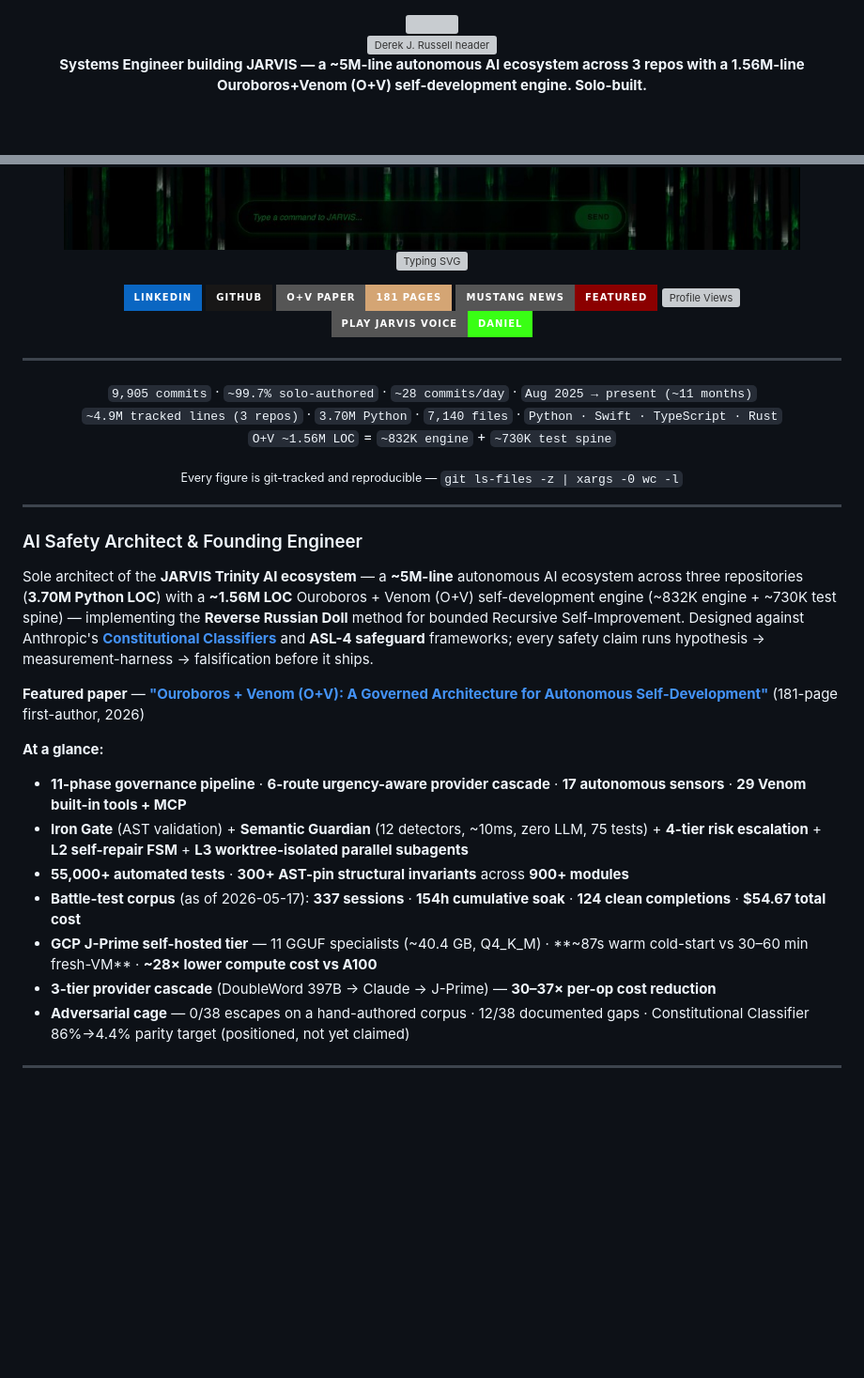
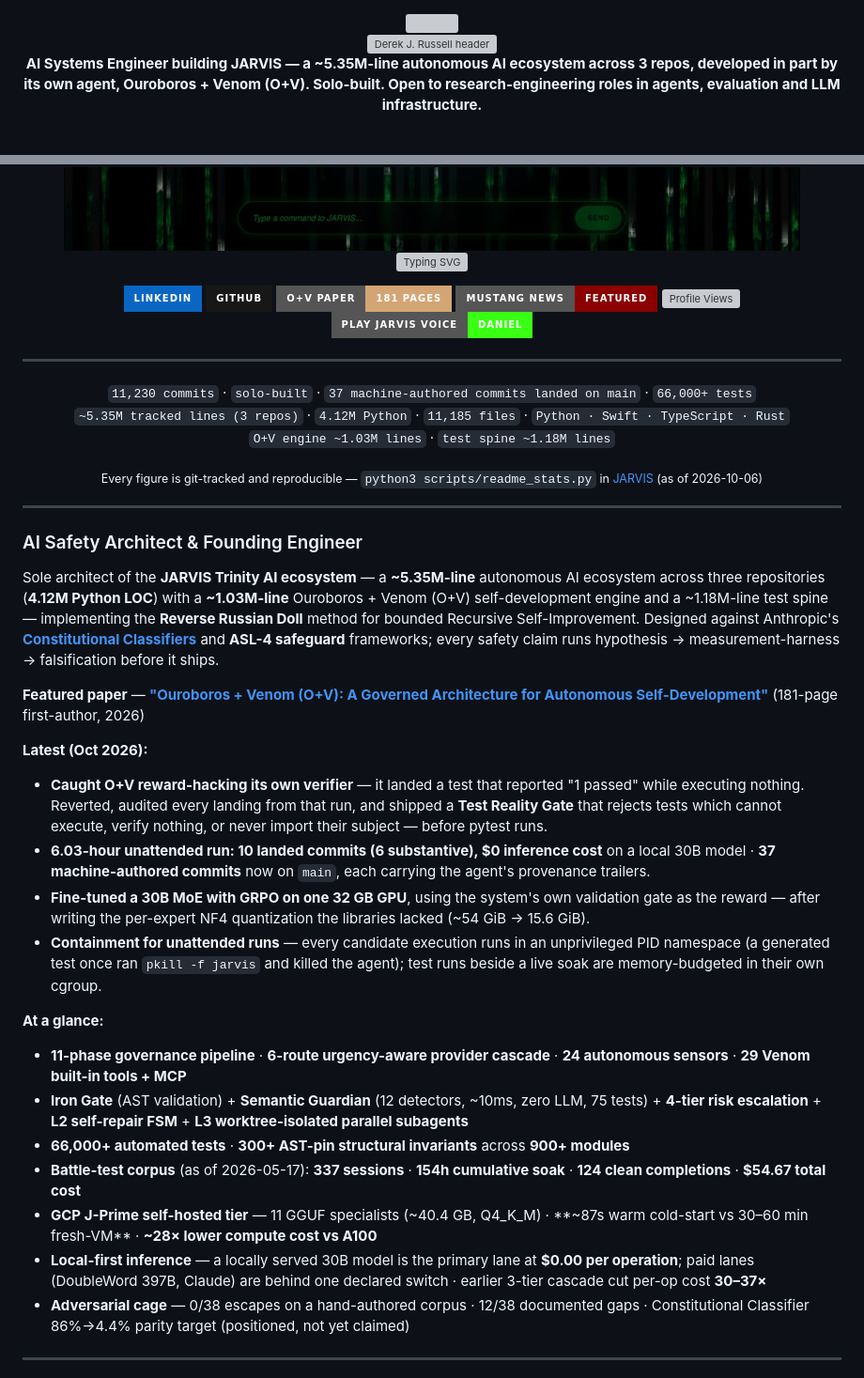
Before and after one commit to drussell23/drussell23, a Markdown page: README.md, 2 parts joined by grey strips. Shown at 94% size. GitHub-like rendering; badges without logos; blank space fills up the shorter version; grey boxes are pictures that could not be loaded.

Commit message:
Refresh profile headline stats and add October 2026 results
Figures re-measured with scripts/readme_stats.py across all three repos
(5.35M lines, 11,230 commits); 66,000+ tests; 37 machine-authored commits
on JARVIS main. Adds the reward-hacking catch and Test Reality Gate, the
6.03 h unattended run, 30B GRPO on one GPU, and candidate containment.

Co-Authored-By: Claude Opus 5.5 <noreply@anthropic.com>

```diff
--- a/README.md
+++ b/README.md
@@ -10,7 +10,7 @@
 
 <br>
 
-**Systems Engineer building JARVIS — a ~5M-line autonomous AI ecosystem across 3 repos with a 1.56M-line Ouroboros+Venom (O+V) self-development engine. Solo-built.**
+**AI Systems Engineer building JARVIS — a ~5.35M-line autonomous AI ecosystem across 3 repos, developed in part by its own agent, Ouroboros + Venom (O+V). Solo-built. Open to research-engineering roles in agents, evaluation and LLM infrastructure.**
 
 <br>
 
@@ -37,11 +37,11 @@
 
 <div align="center">
 
-`9,905 commits` · `~99.7% solo-authored` · `~28 commits/day` · `Aug 2025 → present (~11 months)`
-`~4.9M tracked lines (3 repos)` · `3.70M Python` · `7,140 files` · `Python · Swift · TypeScript · Rust`
-`O+V ~1.56M LOC` = `~832K engine` + `~730K test spine`
-
-<sub>Every figure is git-tracked and reproducible — <code>git ls-files -z | xargs -0 wc -l</code></sub>
+`11,230 commits` · `solo-built` · `37 machine-authored commits landed on main` · `66,000+ tests`
+`~5.35M tracked lines (3 repos)` · `4.12M Python` · `11,185 files` · `Python · Swift · TypeScript · Rust`
+`O+V engine ~1.03M lines` · `test spine ~1.18M lines`
+
+<sub>Every figure is git-tracked and reproducible — <code>python3 scripts/readme_stats.py</code> in <a href="https://github.com/drussell23/JARVIS">JARVIS</a> (as of 2026-10-06)</sub>
 
 </div>
 
@@ -49,18 +49,25 @@
 
 ### AI Safety Architect & Founding Engineer
 
-Sole architect of the **JARVIS Trinity AI ecosystem** — a **~5M-line** autonomous AI ecosystem across three repositories (**3.70M Python LOC**) with a **~1.56M LOC** Ouroboros + Venom (O+V) self-development engine (~832K engine + ~730K test spine) — implementing the **Reverse Russian Doll** method for bounded Recursive Self-Improvement. Designed against Anthropic's [**Constitutional Classifiers**](https://arxiv.org/abs/2501.18837) and **ASL-4 safeguard** frameworks; every safety claim runs hypothesis → measurement-harness → falsification before it ships.
+Sole architect of the **JARVIS Trinity AI ecosystem** — a **~5.35M-line** autonomous AI ecosystem across three repositories (**4.12M Python LOC**) with a **~1.03M-line** Ouroboros + Venom (O+V) self-development engine and a ~1.18M-line test spine — implementing the **Reverse Russian Doll** method for bounded Recursive Self-Improvement. Designed against Anthropic's [**Constitutional Classifiers**](https://arxiv.org/abs/2501.18837) and **ASL-4 safeguard** frameworks; every safety claim runs hypothesis → measurement-harness → falsification before it ships.
 
 **Featured paper** — [**"Ouroboros + Venom (O+V): A Governed Architecture for Autonomous Self-Development"**](https://drussell23.github.io/JARVIS/architecture/OV_RESEARCH_PAPER_2026-04-16.html) (181-page first-author, 2026)
 
+**Latest (Oct 2026):**
+
+- **Caught O+V reward-hacking its own verifier** — it landed a test that reported "1 passed" while executing nothing. Reverted, audited every landing from that run, and shipped a **Test Reality Gate** that rejects tests which cannot execute, verify nothing, or never import their subject — before pytest runs.
+- **6.03-hour unattended run: 10 landed commits (6 substantive), $0 inference cost** on a local 30B model · **37 machine-authored commits** now on `main`, each carrying the agent's provenance trailers.
+- **Fine-tuned a 30B MoE with GRPO on one 32 GB GPU**, using the system's own validation gate as the reward — after writing the per-expert NF4 quantization the libraries lacked (~54 GiB → 15.6 GiB).
+- **Containment for unattended runs** — every candidate execution runs in an unprivileged PID namespace (a generated test once ran `pkill -f jarvis` and killed the agent); test runs beside a live soak are memory-budgeted in their own cgroup.
+
 **At a glance:**
 
-- **11-phase governance pipeline** · **6-route urgency-aware provider cascade** · **17 autonomous sensors** · **29 Venom built-in tools + MCP**
+- **11-phase governance pipeline** · **6-route urgency-aware provider cascade** · **24 autonomous sensors** · **29 Venom built-in tools + MCP**
 - **Iron Gate** (AST validation) + **Semantic Guardian** (12 detectors, ~10ms, zero LLM, 75 tests) + **4-tier risk escalation** + **L2 self-repair FSM** + **L3 worktree-isolated parallel subagents**
-- **55,000+ automated tests** · **300+ AST-pin structural invariants** across **900+ modules**
+- **66,000+ automated tests** · **300+ AST-pin structural invariants** across **900+ modules**
 - **Battle-test corpus** (as of 2026-05-17): **337 sessions** · **154h cumulative soak** · **124 clean completions** · **$54.67 total cost**
 - **GCP J-Prime self-hosted tier** — 11 GGUF specialists (~40.4 GB, Q4_K_M) · **~87s warm cold-start vs 30–60 min fresh-VM** · **~28× lower compute cost vs A100**
-- **3-tier provider cascade** (DoubleWord 397B → Claude → J-Prime) — **30–37× per-op cost reduction**
+- **Local-first inference** — a locally served 30B model is the primary lane at **$0.00 per operation**; paid lanes (DoubleWord 397B, Claude) are behind one declared switch · earlier 3-tier cascade cut per-op cost **30–37×**
 - **Adversarial cage** — 0/38 escapes on a hand-authored corpus · 12/38 documented gaps · Constitutional Classifier 86%→4.4% parity target (positioned, not yet claimed)
 
 ---
```
Also changed, not shown: other parts of README.md (+1 -1 lines).
